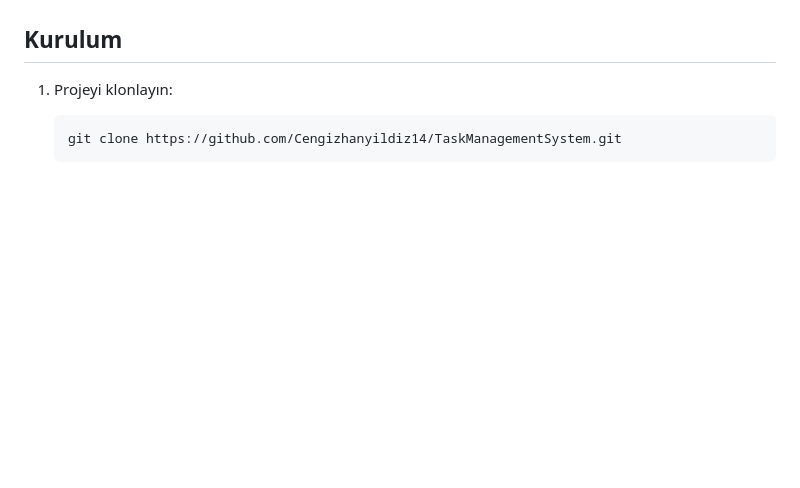
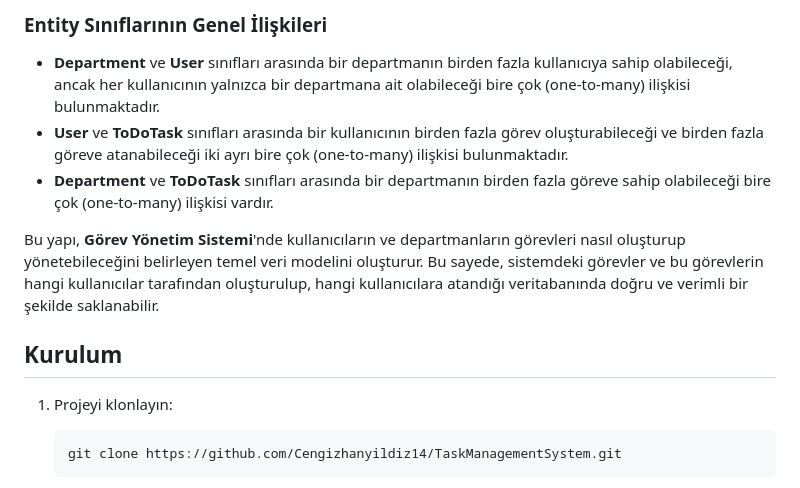
Before and after one commit to Cengizhanyildiz14/TaskManagementSystem, a Markdown page: README.md, the part around one of its changes. Rendered like a GitHub page; blank space fills up the shorter version.

```diff
--- a/README.md
+++ b/README.md
@@ -42,3 +97,10 @@ Proje, **RESTful API** mimarisi kullanılarak geliştirilmiştir. **JWT (JSON We
+### Entity Sınıflarının Genel İlişkileri
+
+- **Department** ve **User** sınıfları arasında bir departmanın birden fazla kullanıcıya sahip olabileceği, ancak her kullanıcının yalnızca bir departmana ait olabileceği bire çok (one-to-many) ilişkisi bulunmaktadır.
+- **User** ve **ToDoTask** sınıfları arasında bir kullanıcının birden fazla görev oluşturabileceği ve birden fazla göreve atanabileceği iki ayrı bire çok (one-to-many) ilişkisi bulunmaktadır.
+- **Department** ve **ToDoTask** sınıfları arasında bir departmanın birden fazla göreve sahip olabileceği bire çok (one-to-many) ilişkisi vardır.
+
+Bu yapı, **Görev Yönetim Sistemi**'nde kullanıcıların ve departmanların görevleri nasıl oluşturup yönetebileceğini belirleyen temel veri modelini oluşturur. Bu sayede, sistemdeki görevler ve bu görevlerin hangi kullanıcılar tarafından oluşturulup, hangi kullanıcılara atandığı veritabanında doğru ve verimli bir şekilde saklanabilir.
 
 ## Kurulum
 
```
Also changed, not shown: other parts of README.md (+55 -0 lines).
